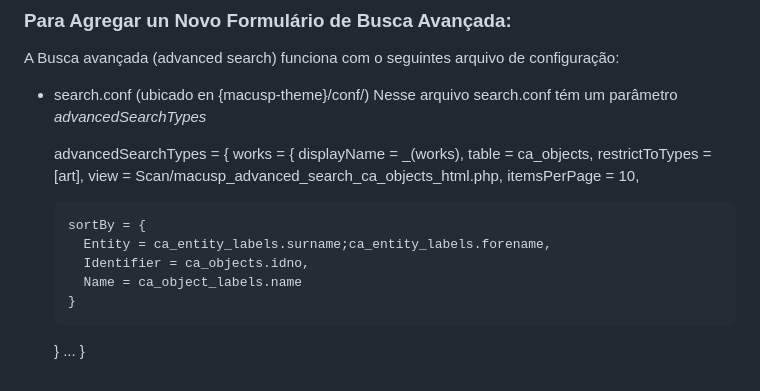
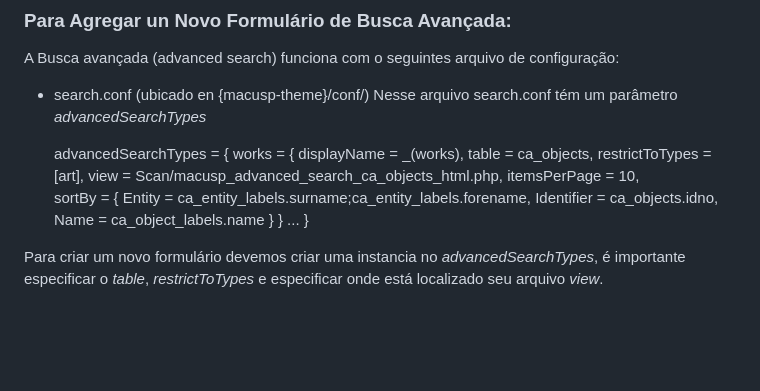
Before and after one commit to reynaldocv/macusp, a Markdown page: README.md, the part around the change. GitHub-like rendering; blank space fills up the shorter version.

Commit message:
last form

```diff
--- a/README.md
+++ b/README.md
@@ -691,7 +691,6 @@ Nesse arquivo search.conf tém um parâmetro *advancedSearchTypes*
         restrictToTypes = [art],
         view = Scan/macusp_advanced_search_ca_objects_html.php,
         itemsPerPage = 10,
-
         sortBy = {
           Entity = ca_entity_labels.surname;ca_entity_labels.forename,
           Identifier = ca_objects.idno,
@@ -700,3 +699,6 @@ Nesse arquivo search.conf tém um parâmetro *advancedSearchTypes*
       }
       ...
     }
+
+Para criar um novo formulário devemos criar uma instancia no *advancedSearchTypes*, é importante
+especificar o *table*, *restrictToTypes* e especificar onde está localizado seu arquivo *view*.
```
